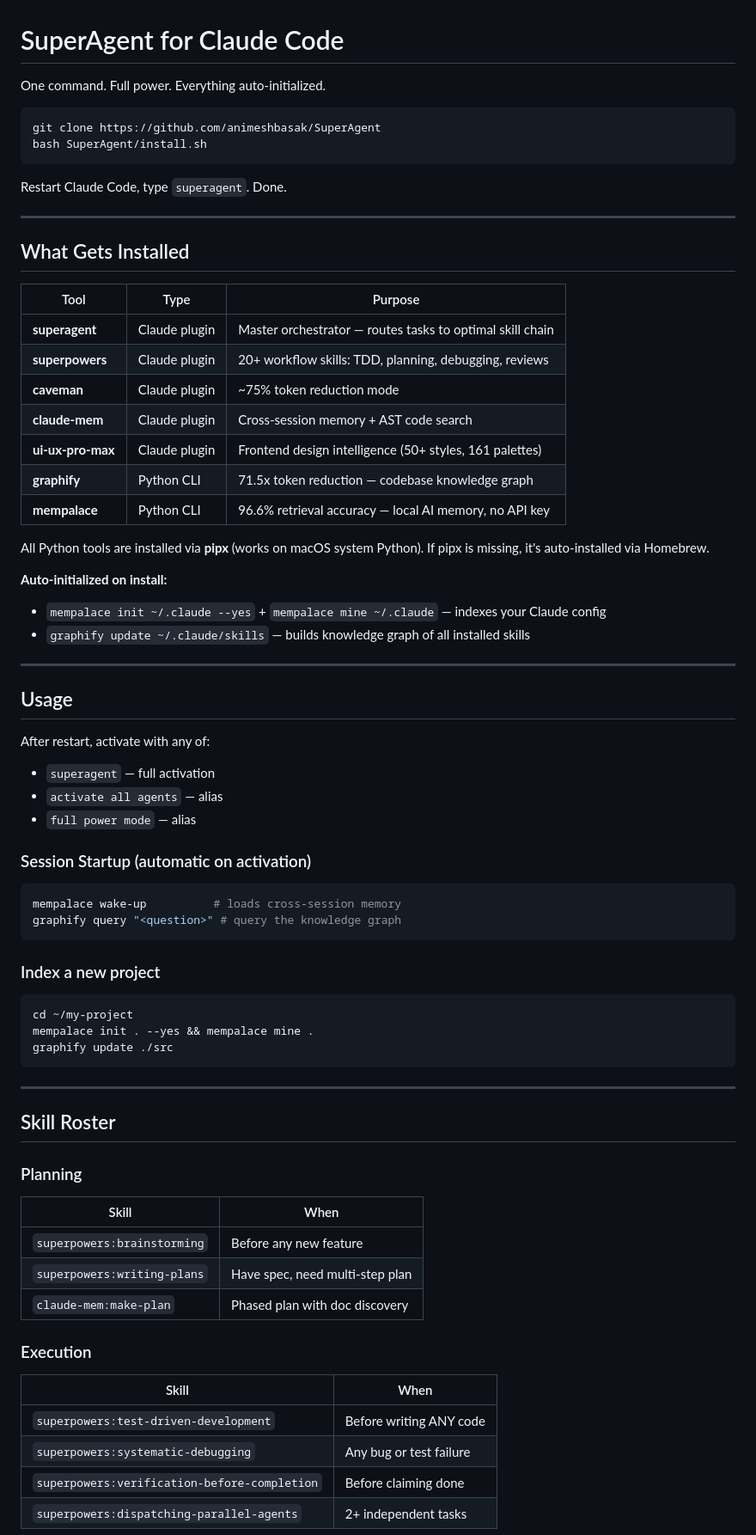
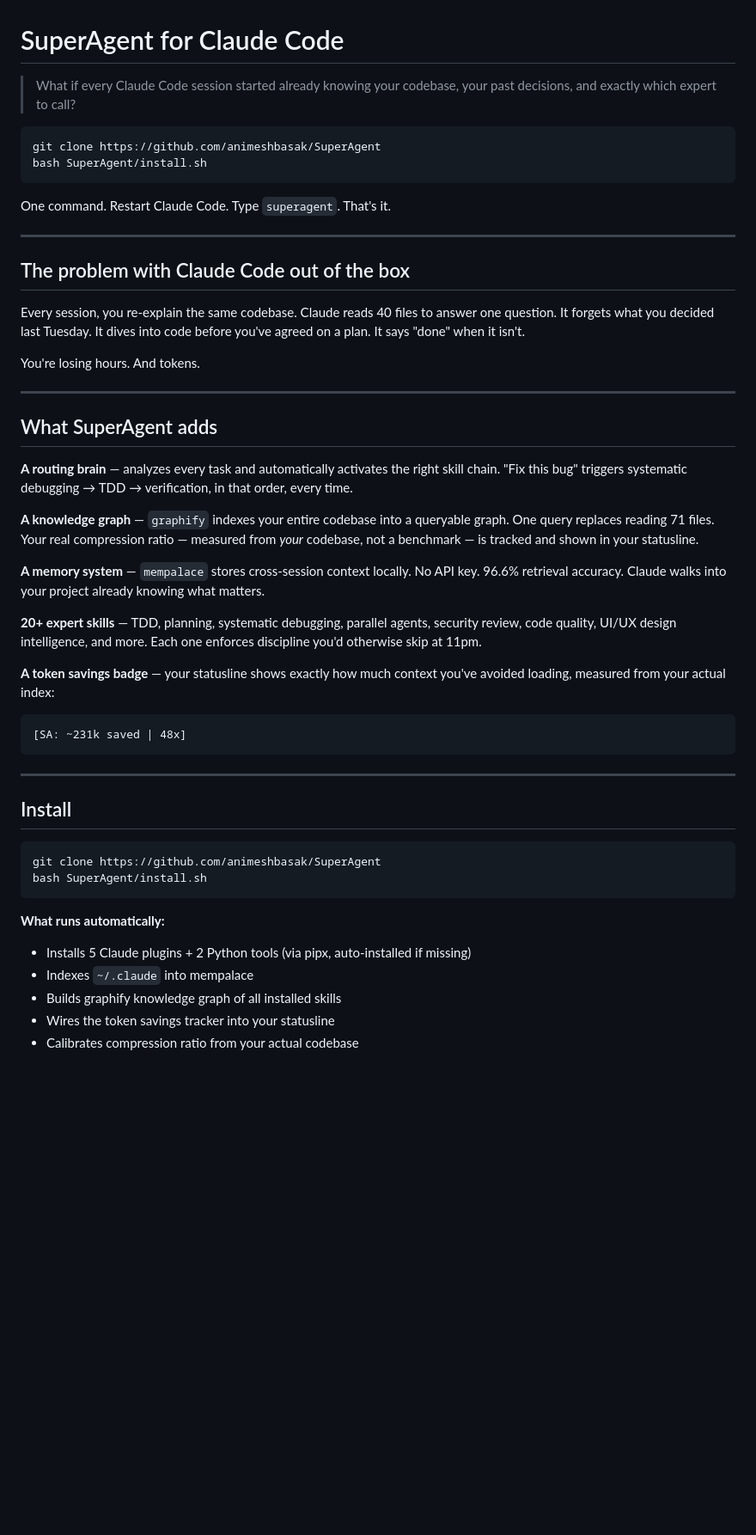
Before and after one commit to animeshbasak/SuperAgent, a Markdown page: README.md, the part around one of its changes. Shown at 86% size. Drawn GitHub-style; blank space fills up the shorter version.

````diff
--- a/README.md
+++ b/README.md
@@ -1,74 +1,53 @@
 # SuperAgent for Claude Code
 
-One command. Full power. Everything auto-initialized.
+> What if every Claude Code session started already knowing your codebase, your past decisions, and exactly which expert to call?
 
 ```bash
 git clone https://github.com/animeshbasak/SuperAgent
 bash SuperAgent/install.sh
 ```
 
-Restart Claude Code, type `superagent`. Done.
+One command. Restart Claude Code. Type `superagent`. That's it.
 
 ---
 
-## What Gets Installed
+## The problem with Claude Code out of the box
 
-| Tool | Type | Purpose |
-|------|------|---------|
-| **superagent** | Claude plugin | Master orchestrator — routes tasks to optimal skill chain |
-| **superpowers** | Claude plugin | 20+ workflow skills: TDD, planning, debugging, reviews |
-| **caveman** | Claude plugin | ~75% token reduction mode |
-| **claude-mem** | Claude plugin | Cross-session memory + AST code search |
-| **ui-ux-pro-max** | Claude plugin | Frontend design intelligence (50+ styles, 161 palettes) |
-| **graphify** | Python CLI | 71.5x token reduction — codebase knowledge graph |
-| **mempalace** | Python CLI | 96.6% retrieval accuracy — local AI memory, no API key |
+Every session, you re-explain the same codebase. Claude reads 40 files to answer one question. It forgets what you decided last Tuesday. It dives into code before you've agreed on a plan. It says "done" when it isn't.
 
-All Python tools are installed via **pipx** (works on macOS system Python). If pipx is missing, it's auto-installed via Homebrew.
-
-**Auto-initialized on install:**
-- `mempalace init ~/.claude --yes` + `mempalace mine ~/.claude` — indexes your Claude config
-- `graphify update ~/.claude/skills` — builds knowledge graph of all installed skills
+You're losing hours. And tokens.
 
 ---
 
-## Usage
+## What SuperAgent adds
 
-After restart, activate with any of:
-- `superagent` — full activation
-- `activate all agents` — alias
-- `full power mode` — alias
+**A routing brain** — analyzes every task and automatically activates the right skill chain. "Fix this bug" triggers systematic debugging → TDD → verification, in that order, every time.
 
-### Session Startup (automatic on activation)
+**A knowledge graph** — `graphify` indexes your entire codebase into a queryable graph. One query replaces reading 71 files. Your real compression ratio — measured from *your* codebase, not a benchmark — is tracked and shown in your statusline.
 
-```bash
-mempalace wake-up          # loads cross-session memory
-graphify query "<question>" # query the knowledge graph
+**A memory system** — `mempalace` stores cross-session context locally. No API key. 96.6% retrieval accuracy. Claude walks into your project already knowing what matters.
+
+**20+ expert skills** — TDD, planning, systematic debugging, parallel agents, security review, code quality, UI/UX design intelligence, and more. Each one enforces discipline you'd otherwise skip at 11pm.
+
+**A token savings badge** — your statusline shows exactly how much context you've avoided loading, measured from your actual index:
+
 ```
-
-### Index a new project
-
-```bash
-cd ~/my-project
-mempalace init . --yes && mempalace mine .
-graphify update ./src
+[SA: ~231k saved | 48x]
 ```
 
 ---
 
-## Skill Roster
+## Install
 
-### Planning
-| Skill | When |
-|-------|------|
-| `superpowers:brainstorming` | Before any new feature |
-| `superpowers:writing-plans` | Have spec, need multi-step plan |
-| `claude-mem:make-plan` | Phased plan with doc discovery |
+```bash
+git clone https://github.com/animeshbasak/SuperAgent
+bash SuperAgent/install.sh
+```
 
-### Execution
-| Skill | When |
-|-------|------|
-| `superpowers:test-driven-development` | Before writing ANY code |
-| `superpowers:systematic-debugging` | Any bug or test failure |
-| `superpowers:verification-before-completion` | Before claiming done |
-| `superpowers:dispatching-parallel-agents` | 2+ independent tasks |
+**What runs automatically:**
+- Installs 5 Claude plugins + 2 Python tools (via pipx, auto-installed if missing)
+- Indexes `~/.claude` into mempalace
+- Builds graphify knowledge graph of all installed skills
+- Wires the token savings tracker into your statusline
+- Calibrates compression ratio from your actual codebase
 
````
Also changed, not shown: other parts of README.md (+80 -38 lines).
